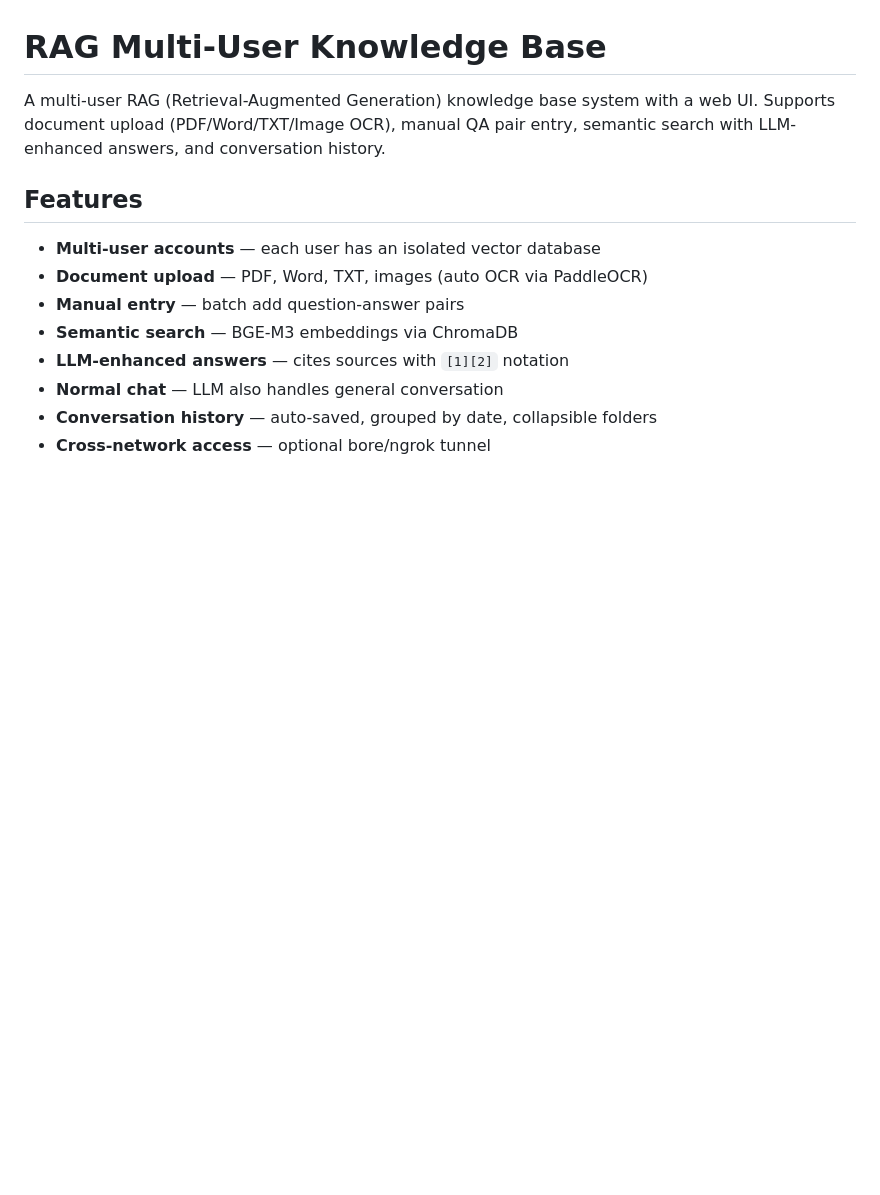
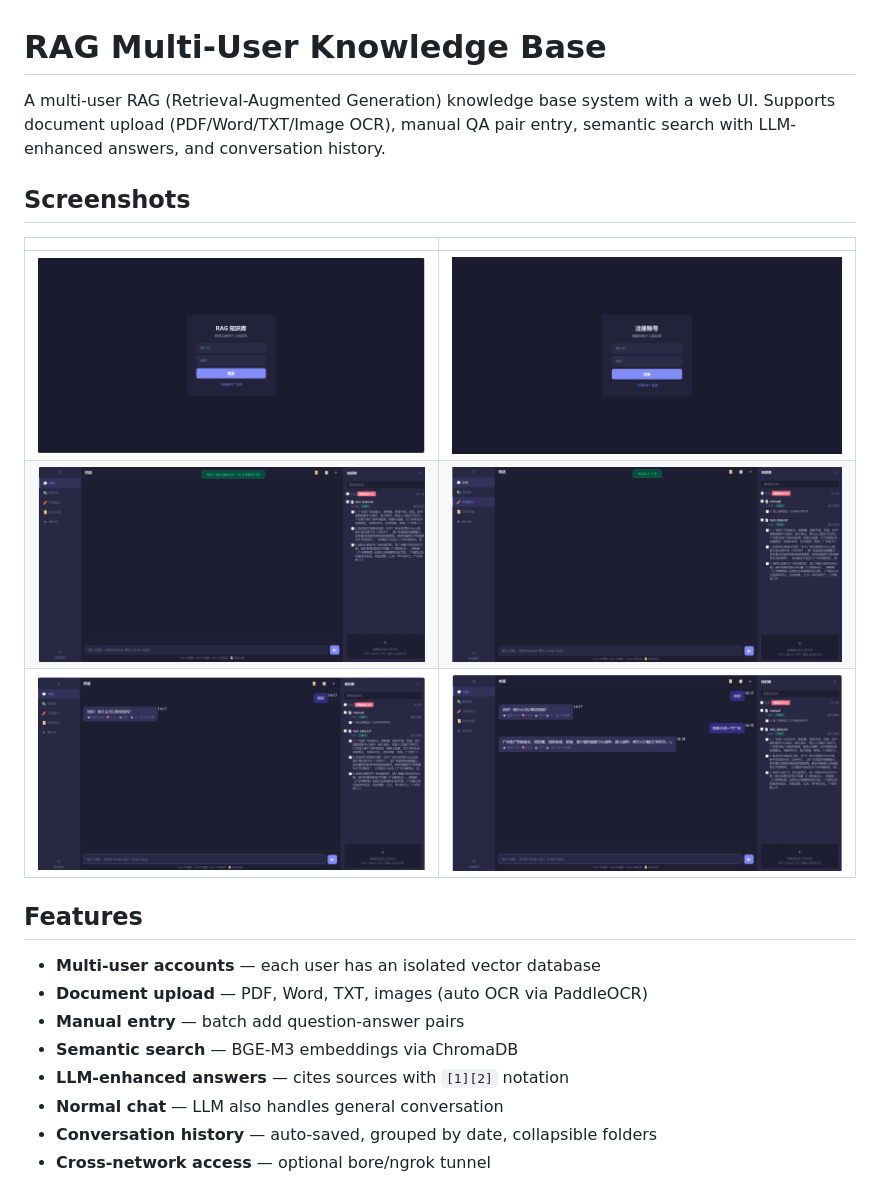
Before and after one commit to xzj220/rag-knowledge-base, a Markdown page: README.md, the part around the change. Drawn GitHub-style; pictures changed too: screenshots/chat.png (added), screenshots/login.png (added), screenshots/manual.png (added); blank space fills up the shorter version.

Commit message:
Add screenshots

```diff
--- a/README.md
+++ b/README.md
@@ -1,6 +1,14 @@
 # RAG Multi-User Knowledge Base
 
 A multi-user RAG (Retrieval-Augmented Generation) knowledge base system with a web UI. Supports document upload (PDF/Word/TXT/Image OCR), manual QA pair entry, semantic search with LLM-enhanced answers, and conversation history.
+
+## Screenshots
+
+| | |
+|---|---|
+| ![登录页面](screenshots/login.png) | ![注册页面](screenshots/register.png) |
+| ![上传文件](screenshots/upload.png) | ![手动录入](screenshots/manual.png) |
+| ![普通对话](screenshots/chat.png) | ![知识库问答](screenshots/qa.png) |
 
 ## Features
 
```
